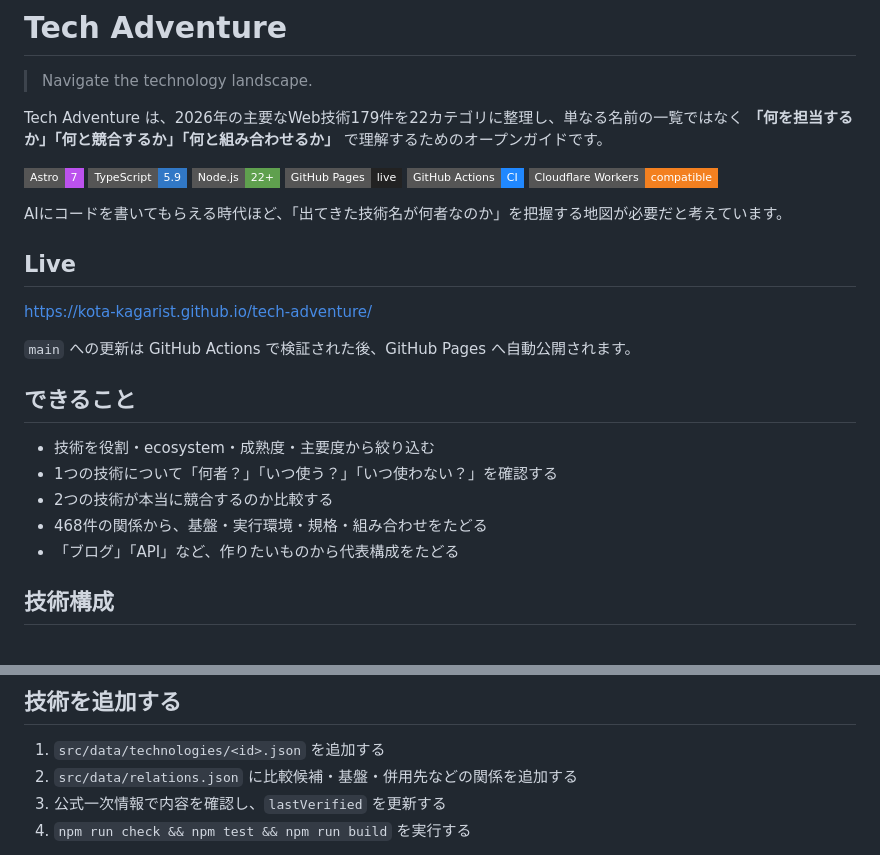
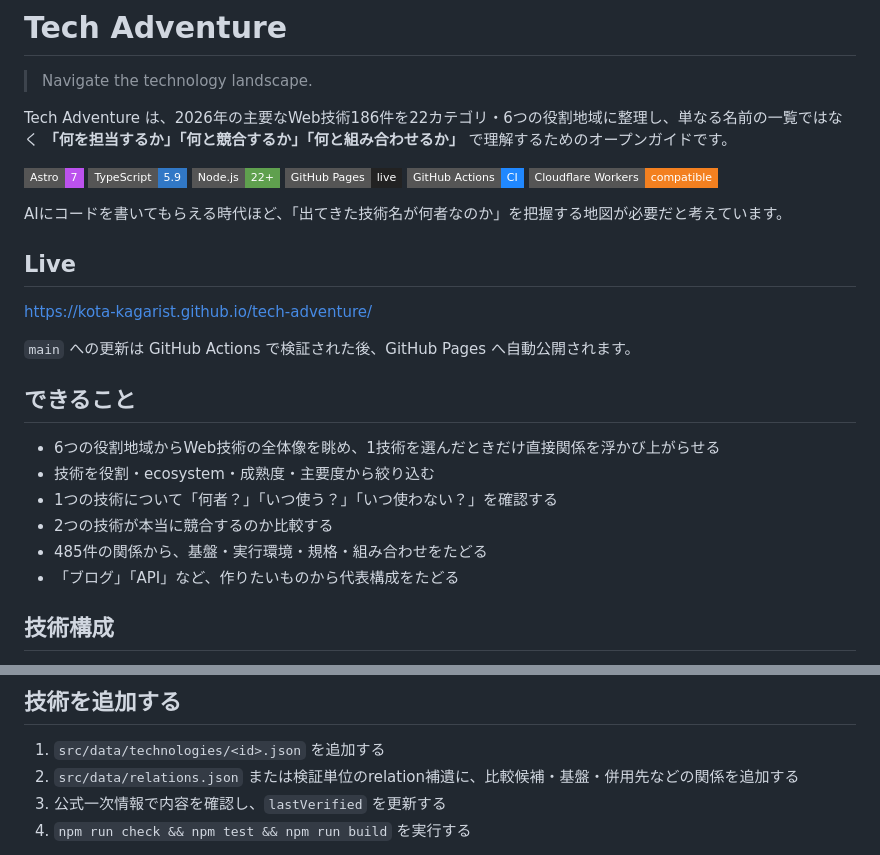
Before and after one commit to kota-kagarist/tech-adventure, a Markdown page: README.md, 2 parts joined by grey strips. Rendered like a GitHub page; badges without logos.

Commit message:
docs: update catalog and atlas overview

```diff
--- a/README.md
+++ b/README.md
@@ -2,7 +2,7 @@
 
 > Navigate the technology landscape.
 
-Tech Adventure は、2026年の主要なWeb技術179件を22カテゴリに整理し、単なる名前の一覧ではなく **「何を担当するか」「何と競合するか」「何と組み合わせるか」** で理解するためのオープンガイドです。
+Tech Adventure は、2026年の主要なWeb技術186件を22カテゴリ・6つの役割地域に整理し、単なる名前の一覧ではなく **「何を担当するか」「何と競合するか」「何と組み合わせるか」** で理解するためのオープンガイドです。
 
 ![Astro 7](https://img.shields.io/badge/Astro-7-BC52EE?style=flat-square&logo=astro&logoColor=white)
 ![TypeScript 5.9](https://img.shields.io/badge/TypeScript-5.9-3178C6?style=flat-square&logo=typescript&logoColor=white)
@@ -21,10 +21,11 @@ https://kota-kagarist.github.io/tech-adventure/
 
 ## できること
 
+- 6つの役割地域からWeb技術の全体像を眺め、1技術を選んだときだけ直接関係を浮かび上がらせる
 - 技術を役割・ecosystem・成熟度・主要度から絞り込む
 - 1つの技術について「何者？」「いつ使う？」「いつ使わない？」を確認する
 - 2つの技術が本当に競合するのか比較する
-- 468件の関係から、基盤・実行環境・規格・組み合わせをたどる
+- 485件の関係から、基盤・実行環境・規格・組み合わせをたどる
 - 「ブログ」「API」など、作りたいものから代表構成をたどる
 
 ## 技術構成
@@ -63,7 +64,7 @@ npx wrangler deploy --dry-run
 ## 技術を追加する
 
 1. `src/data/technologies/<id>.json` を追加する
-2. `src/data/relations.json` に比較候補・基盤・併用先などの関係を追加する
+2. `src/data/relations.json` または検証単位のrelation補遺に、比較候補・基盤・併用先などの関係を追加する
 3. 公式一次情報で内容を確認し、`lastVerified` を更新する
 4. `npm run check && npm test && npm run build` を実行する
 
```
